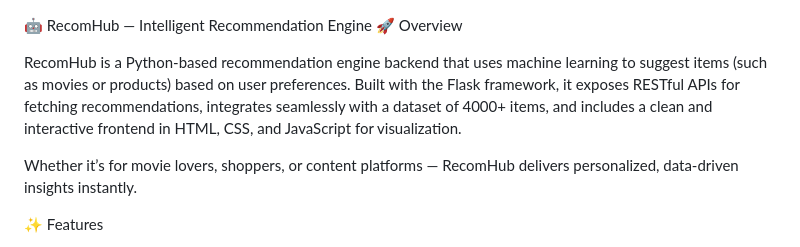
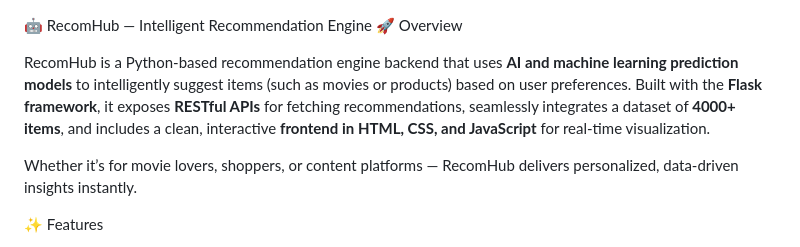
Before and after one commit to kripalinigudadhe/RecomHub, a Markdown page: README.md, the part around the change. GitHub-like rendering.

```diff
--- a/README.md
+++ b/README.md
@@ -1,8 +1,8 @@
 🤖 RecomHub — Intelligent Recommendation Engine
 🚀 Overview
 
-RecomHub is a Python-based recommendation engine backend that uses machine learning to suggest items (such as movies or products) based on user preferences.
-Built with the Flask framework, it exposes RESTful APIs for fetching recommendations, integrates seamlessly with a dataset of 4000+ items, and includes a clean and interactive frontend in HTML, CSS, and JavaScript for visualization.
+RecomHub is a Python-based recommendation engine backend that uses **AI and machine learning prediction models** to intelligently suggest items (such as movies or products) based on user preferences.
+Built with the **Flask framework**, it exposes **RESTful APIs** for fetching recommendations, seamlessly integrates a dataset of **4000+ items**, and includes a clean, interactive **frontend in HTML, CSS, and JavaScript** for real-time visualization.
 
 Whether it’s for movie lovers, shoppers, or content platforms — RecomHub delivers personalized, data-driven insights instantly.
 
```
